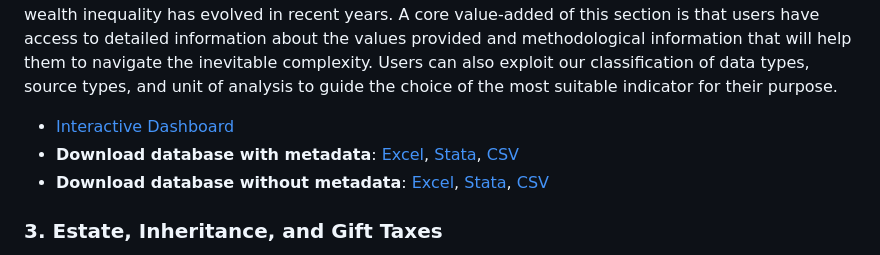
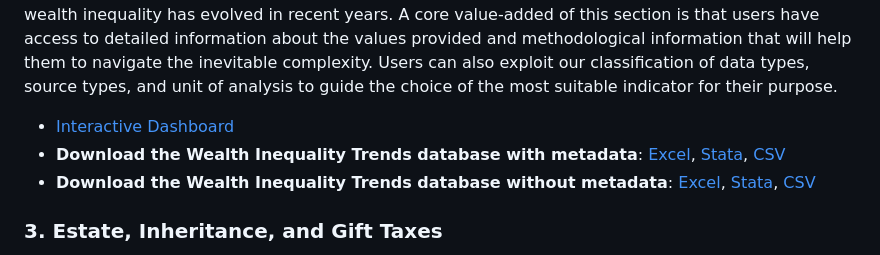
Before and after one commit to gcwealthproject/gcwealthproject, a Markdown page: README.md, the part around the change printed below. Drawn GitHub-style.

```diff
--- a/README.md
+++ b/README.md
@@ -48,8 +54,8 @@ This section presents a large comprehensive compilation of cross-national time-s
 This section provides access to, and detailed information about, wealth inequality across countries and over time. To date, there is no comprehensive database that offers “off the shelf” indicators on wealth inequality levels and trends for a variety of different sources. Estimates of wealth distributions are much less settled than those of income distributions, and there is substantial controversy about how wealth inequality has evolved in recent years. A core value-added of this section is that users have access to detailed information about the values provided and methodological information that will help them to navigate the inevitable complexity. Users can also exploit our classification of data types, source types, and unit of analysis to guide the choice of the most suitable indicator for their purpose.
 
 - [Interactive Dashboard](https://wealthproject.gc.cuny.edu/wealth-inequality-trends/)
-- **Download database with metadata**: [Excel](https://docs.google.com/spreadsheets/d/18XZkaYwhxOW8UFIbdmHEbt2hOun873AU/edit?usp=share_link&rtpof=true&sd=true), [Stata](https://drive.google.com/file/d/1tFDB_fYc5Y-2vcVu9mqNvqkdnnvA00PV/view?usp=share_link), [CSV](https://drive.google.com/file/d/1kgApz4LGfxEkIRSLOSknRvPKYV7Nm50E/view?usp=share_link)
-- **Download database without metadata**: [Excel](https://docs.google.com/spreadsheets/d/1Lk4k2XyIOCm_PEj-2NC_e1ihsWTY8wsr/edit?usp=share_link&ouid=114609468696885316335&rtpof=true&sd=true), [Stata](https://drive.google.com/file/d/1aS2iFlhu2mEIE5dYcxGXoDlL44P_T4bl/view?usp=share_link), [CSV](https://drive.google.com/file/d/1T-B9DopQIs9a6VfnfkOSjGdO_zvnkPXp/view?usp=share_link)
+- **Download the Wealth Inequality Trends database with metadata**: [Excel](https://docs.google.com/spreadsheets/d/18XZkaYwhxOW8UFIbdmHEbt2hOun873AU/edit?usp=share_link&rtpof=true&sd=true), [Stata](https://drive.google.com/file/d/1tFDB_fYc5Y-2vcVu9mqNvqkdnnvA00PV/view?usp=share_link), [CSV](https://drive.google.com/file/d/1kgApz4LGfxEkIRSLOSknRvPKYV7Nm50E/view?usp=share_link)
+- **Download the Wealth Inequality Trends database without metadata**: [Excel](https://docs.google.com/spreadsheets/d/1Lk4k2XyIOCm_PEj-2NC_e1ihsWTY8wsr/edit?usp=share_link&ouid=114609468696885316335&rtpof=true&sd=true), [Stata](https://drive.google.com/file/d/1aS2iFlhu2mEIE5dYcxGXoDlL44P_T4bl/view?usp=share_link), [CSV](https://drive.google.com/file/d/1T-B9DopQIs9a6VfnfkOSjGdO_zvnkPXp/view?usp=share_link)
 
 ### 3. Estate, Inheritance, and Gift Taxes
 
```
Also changed, not shown: other parts of README.md (+17 -11 lines).
